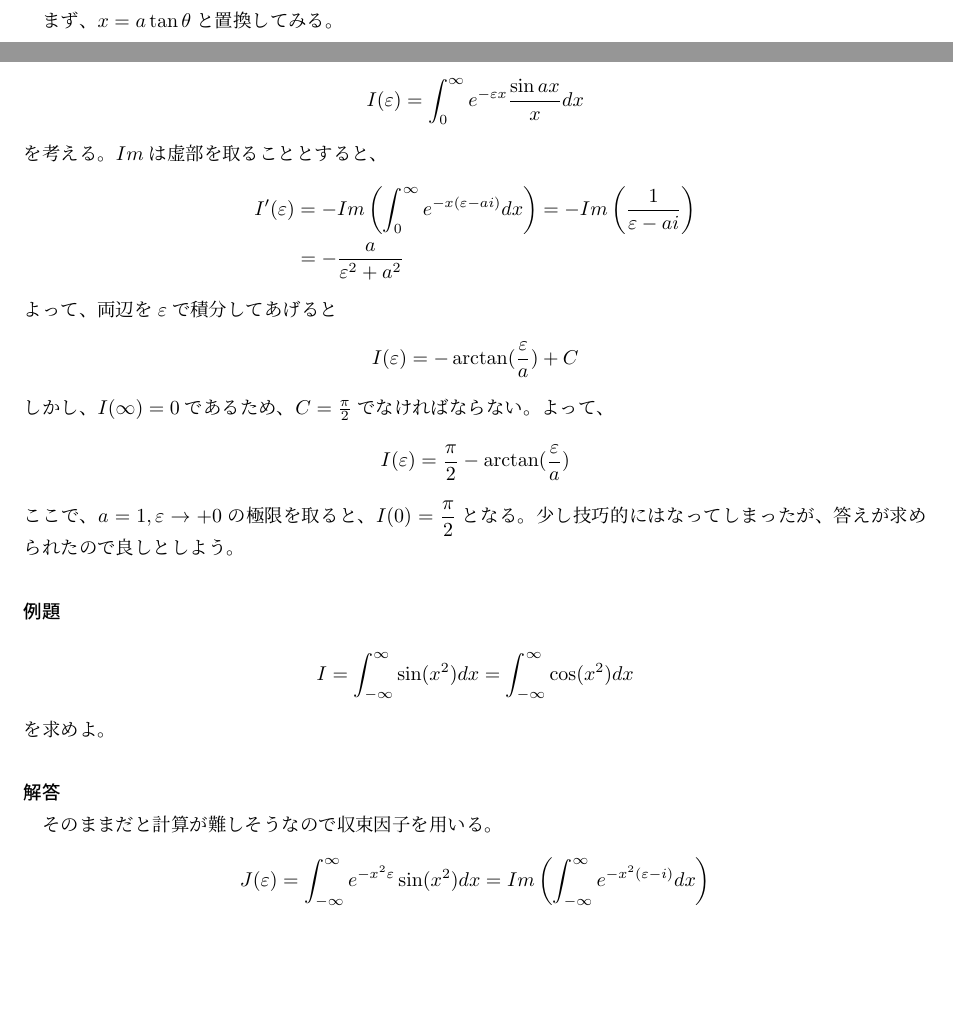
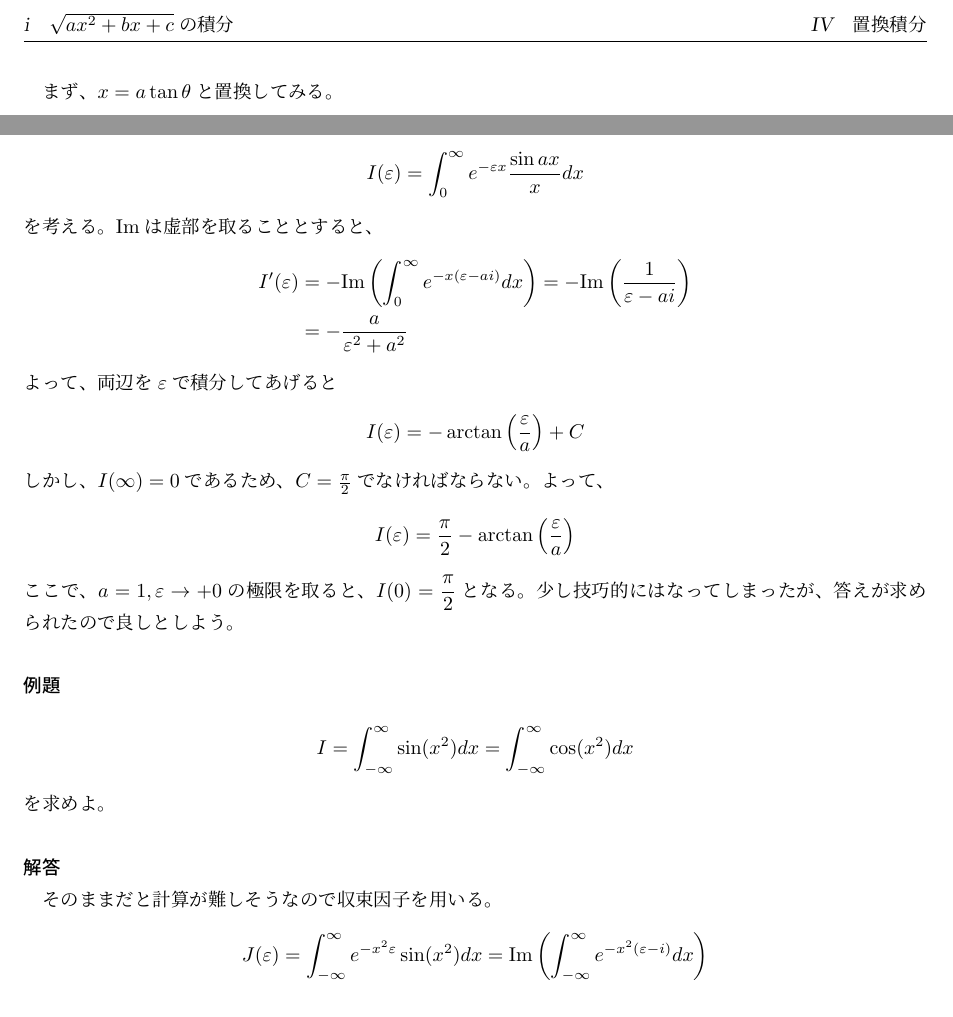
Before and after one commit to Quu23/documents, a LaTeX document (積分解き方.tex): two parts of pages 12 and 39 of 53, joined at a grey line, cut at the place of the change, the shorter picture padded with empty space. Compiled offline with upLaTeX and dvipdfmx.

Commit message:
ヘッダーを追加したり、Imの文字を数学記号っぽくした

```diff
--- a/積分解き方.tex
+++ b/積分解き方.tex
@@ -1,6 +1,7 @@
 \documentclass[a4j,dvipdfmx]{jsarticle}
 \usepackage{amsmath,amssymb}
 % \usepackage{fancybx}
+\usepackage{fancyhdr}
 \usepackage{ascmac}
 \usepackage{siunitx}
 \usepackage[dvips]{graphicx}
@@ -8,6 +9,8 @@
 \renewcommand{\thesection}{\Roman{section}}
 \renewcommand{\thesubsection}{\roman{subsection}}
 % \renewcommand{\thesubsubsection}{\roman{subsubsection}}
+
+\pagestyle{fancy}
 
 \title{積分　解き方集}
 \author{$\sum$理学愛好会}
@@ -1397,19 +1400,19 @@ $\varepsilon\to 0$極限をとって収束値とするやり方がある。こ
 \begin{equation*}
     I(\varepsilon)=\int_0^\infty e^{-\varepsilon x}\frac{\sin ax}{x}dx
 \end{equation*}
-を考える。$Im$は虚部を取ることとすると、
+を考える。$\mbox{Im}$は虚部を取ることとすると、
 \begin{align*}
-    I'(\varepsilon)&=-Im\left(\int_0^\infty e^{-x(\varepsilon-ai)}dx\right)=-Im\left(\frac{1}{\varepsilon-ai}\right)\\
+    I'(\varepsilon)&=-\mbox{Im}\left(\int_0^\infty e^{-x(\varepsilon-ai)}dx\right)=-\mbox{Im}\left(\frac{1}{\varepsilon-ai}\right)\\
     &=-\frac{a}{\varepsilon^2+a^2}
 \end{align*}
 よって、両辺を$\varepsilon$で積分してあげると
 \begin{equation*}
-    I(\varepsilon)=-\arctan(\frac{\varepsilon}{a})+C
+    I(\varepsilon)=-\arctan\left(\frac{\varepsilon}{a}\right)+C
 \end{equation*}
 しかし、$I(\infty)=0$であるため、$C=\frac{\pi}{2}$でなければならない。
 よって、
 \begin{equation*}
-    I(\varepsilon)=\frac{\pi}{2}-\arctan(\frac{\varepsilon}{a})
+    I(\varepsilon)=\frac{\pi}{2}-\arctan\left(\frac{\varepsilon}{a}\right)
 \end{equation*}
 ここで、$a=1,\varepsilon\to+0$の極限を取ると、$\displaystyle I(0)=\frac{\pi}{2}$となる。
 少し技巧的にはなってしまったが、答えが求められたので良しとしよう。
@@ -1421,5 +1424,5 @@ $\varepsilon\to 0$極限をとって収束値とするやり方がある。こ
 \subsubsection*{解答}
 そのままだと計算が難しそうなので収束因子を用いる。
 \begin{equation*}
-    J(\varepsilon)=\int_{-\infty}^{\infty}e^{-x^2\varepsilon}\sin(x^2)dx=Im\left(\int_{-\infty}^{\infty}e^{-x^2(\varepsilon-i)}dx\right)
-\end{equation*}
+    J(\varepsilon)=\int_{-\infty}^{\infty}e^{-x^2\varepsilon}\sin(x^2)dx=\mbox{Im}\left(\int_{-\infty}^{\infty}e^{-x^2(\varepsilon-i)}dx\right)
+\end{equation*}
```
Also changed, not shown: out/積分解き方.pdf, 積分解き方.tex (14 more changed lines).
